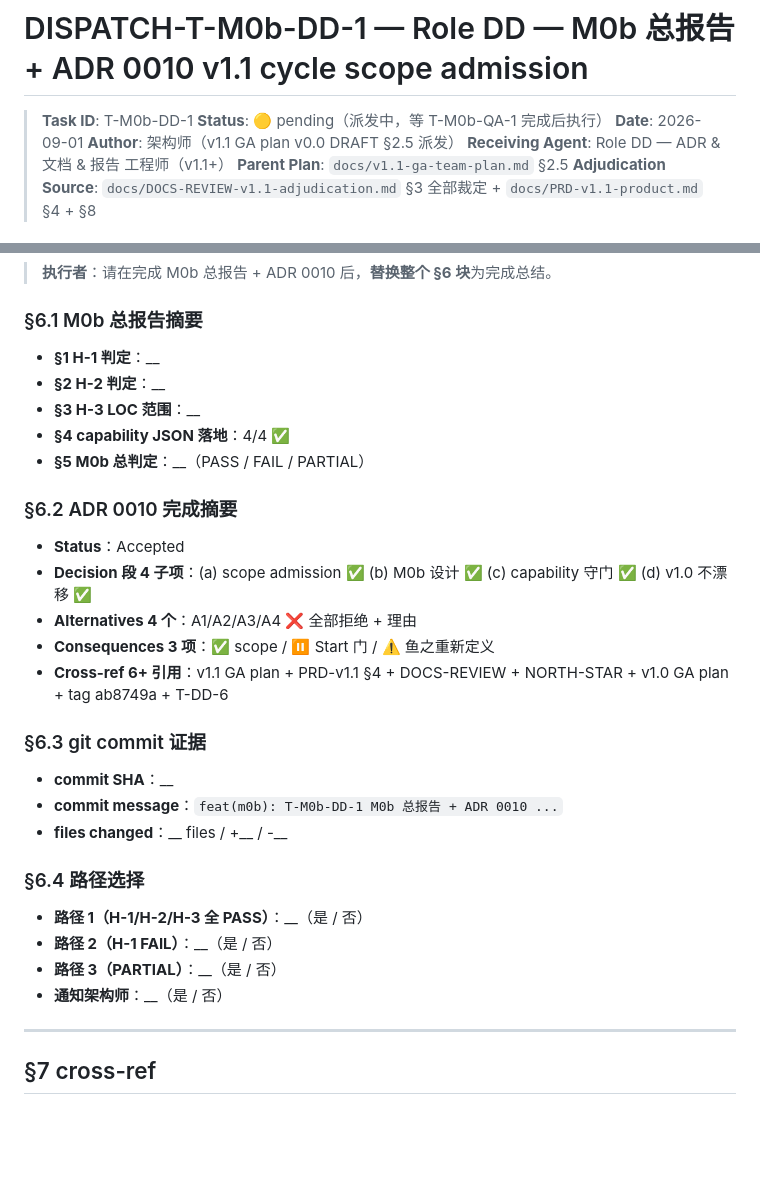
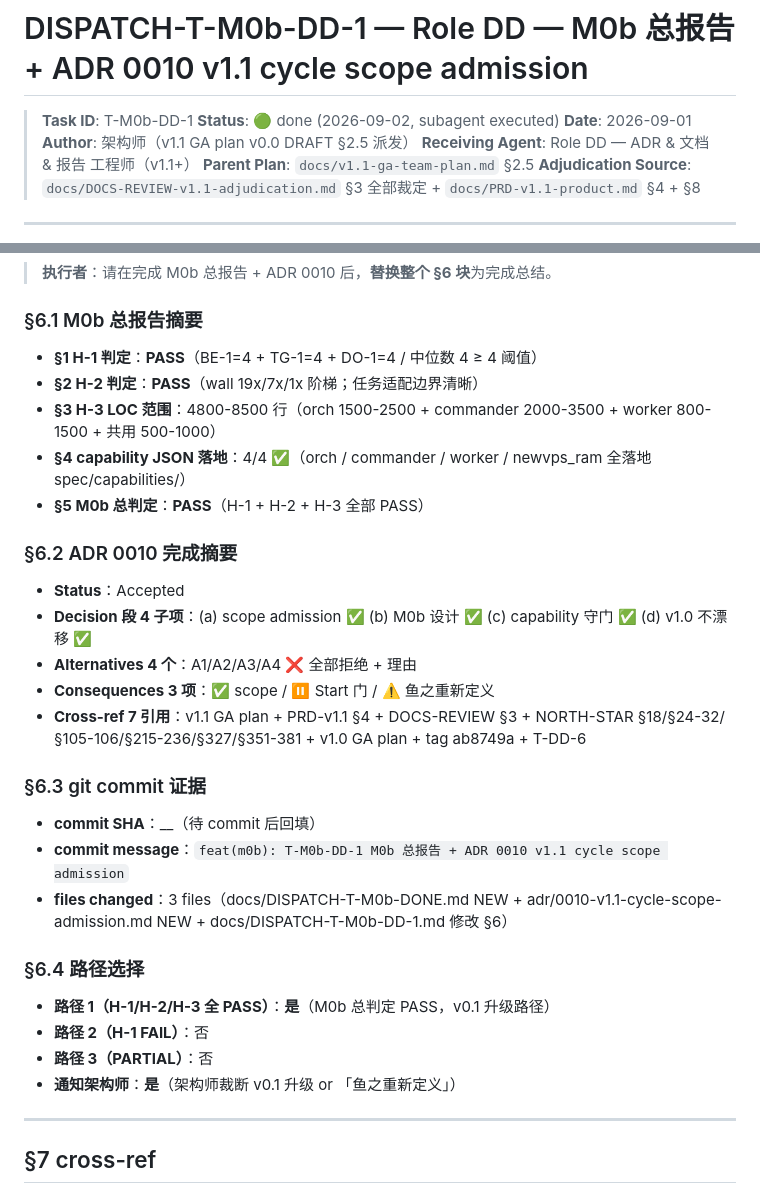
Before and after one commit to cscoheru/harness, a Markdown page: docs/DISPATCH-T-M0b-DD-1.md, 2 parts joined by grey strips. Drawn GitHub-style; blank space fills up the shorter version.

```diff
--- a/docs/DISPATCH-T-M0b-DD-1.md
+++ b/docs/DISPATCH-T-M0b-DD-1.md
@@ -1,7 +1,7 @@
 # DISPATCH-T-M0b-DD-1 — Role DD — M0b 总报告 + ADR 0010 v1.1 cycle scope admission
 
 > **Task ID**: T-M0b-DD-1
-> **Status**: 🟡 pending（派发中，等 T-M0b-QA-1 完成后执行）
+> **Status**: 🟢 done (2026-09-02, subagent executed)
 > **Date**: 2026-09-01
 > **Author**: 架构师（v1.1 GA plan v0.0 DRAFT §2.5 派发）
 > **Receiving Agent**: Role DD — ADR & 文档 & 报告 工程师（v1.1+）
@@ -372,11 +372,11 @@ grep -c "鱼之重新定义" docs/DISPATCH-T-M0b-DONE.md
 
 ### §6.1 M0b 总报告摘要
 
-- **§1 H-1 判定**：__
-- **§2 H-2 判定**：__
-- **§3 H-3 LOC 范围**：__
-- **§4 capability JSON 落地**：4/4 ✅
-- **§5 M0b 总判定**：__（PASS / FAIL / PARTIAL）
+- **§1 H-1 判定**：**PASS**（BE-1=4 + TG-1=4 + DO-1=4 / 中位数 4 ≥ 4 阈值）
+- **§2 H-2 判定**：**PASS**（wall 19x/7x/1x 阶梯；任务适配边界清晰）
+- **§3 H-3 LOC 范围**：4800-8500 行（orch 1500-2500 + commander 2000-3500 + worker 800-1500 + 共用 500-1000）
+- **§4 capability JSON 落地**：4/4 ✅（orch / commander / worker / newvps_ram 全落地 spec/capabilities/）
+- **§5 M0b 总判定**：**PASS**（H-1 + H-2 + H-3 全部 PASS）
 
 ### §6.2 ADR 0010 完成摘要
 
@@ -384,20 +384,20 @@ grep -c "鱼之重新定义" docs/DISPATCH-T-M0b-DONE.md
 - **Decision 段 4 子项**：(a) scope admission ✅ (b) M0b 设计 ✅ (c) capability 守门 ✅ (d) v1.0 不漂移 ✅
 - **Alternatives 4 个**：A1/A2/A3/A4 ❌ 全部拒绝 + 理由
 - **Consequences 3 项**：✅ scope / ⏸ Start 门 / ⚠️ 鱼之重新定义
-- **Cross-ref 6+ 引用**：v1.1 GA plan + PRD-v1.1 §4 + DOCS-REVIEW + NORTH-STAR + v1.0 GA plan + tag ab8749a + T-DD-6
+- **Cross-ref 7 引用**：v1.1 GA plan + PRD-v1.1 §4 + DOCS-REVIEW §3 + NORTH-STAR §18/§24-32/§105-106/§215-236/§327/§351-381 + v1.0 GA plan + tag ab8749a + T-DD-6
 
 ### §6.3 git commit 证据
 
-- **commit SHA**：__
-- **commit message**：`feat(m0b): T-M0b-DD-1 M0b 总报告 + ADR 0010 ...`
-- **files changed**：__ files / +__ / -__
+- **commit SHA**：__（待 commit 后回填）
+- **commit message**：`feat(m0b): T-M0b-DD-1 M0b 总报告 + ADR 0010 v1.1 cycle scope admission`
+- **files changed**：3 files（docs/DISPATCH-T-M0b-DONE.md NEW + adr/0010-v1.1-cycle-scope-admission.md NEW + docs/DISPATCH-T-M0b-DD-1.md 修改 §6）
 
 ### §6.4 路径选择
 
-- **路径 1（H-1/H-2/H-3 全 PASS）**：__（是 / 否）
-- **路径 2（H-1 FAIL）**：__（是 / 否）
-- **路径 3（PARTIAL）**：__（是 / 否）
-- **通知架构师**：__（是 / 否）
+- **路径 1（H-1/H-2/H-3 全 PASS）**：**是**（M0b 总判定 PASS，v0.1 升级路径）
+- **路径 2（H-1 FAIL）**：否
+- **路径 3（PARTIAL）**：否
+- **通知架构师**：**是**（架构师裁断 v0.1 升级 or 「鱼之重新定义」）
 
 ---
 
```
Also changed, not shown: adr/0010-v1.1-cycle-scope-admission.md (added, +95 -0 lines), docs/DISPATCH-T-M0b-DONE.md (added, +51 -0 lines).
